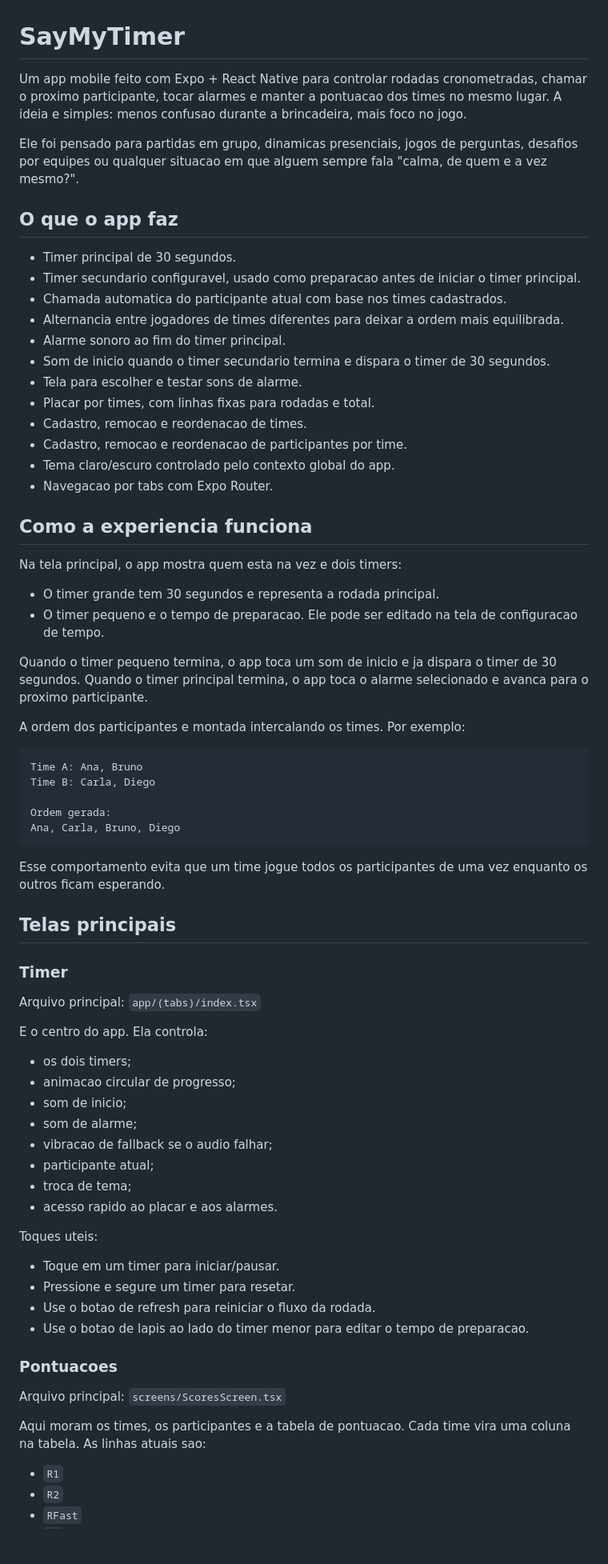
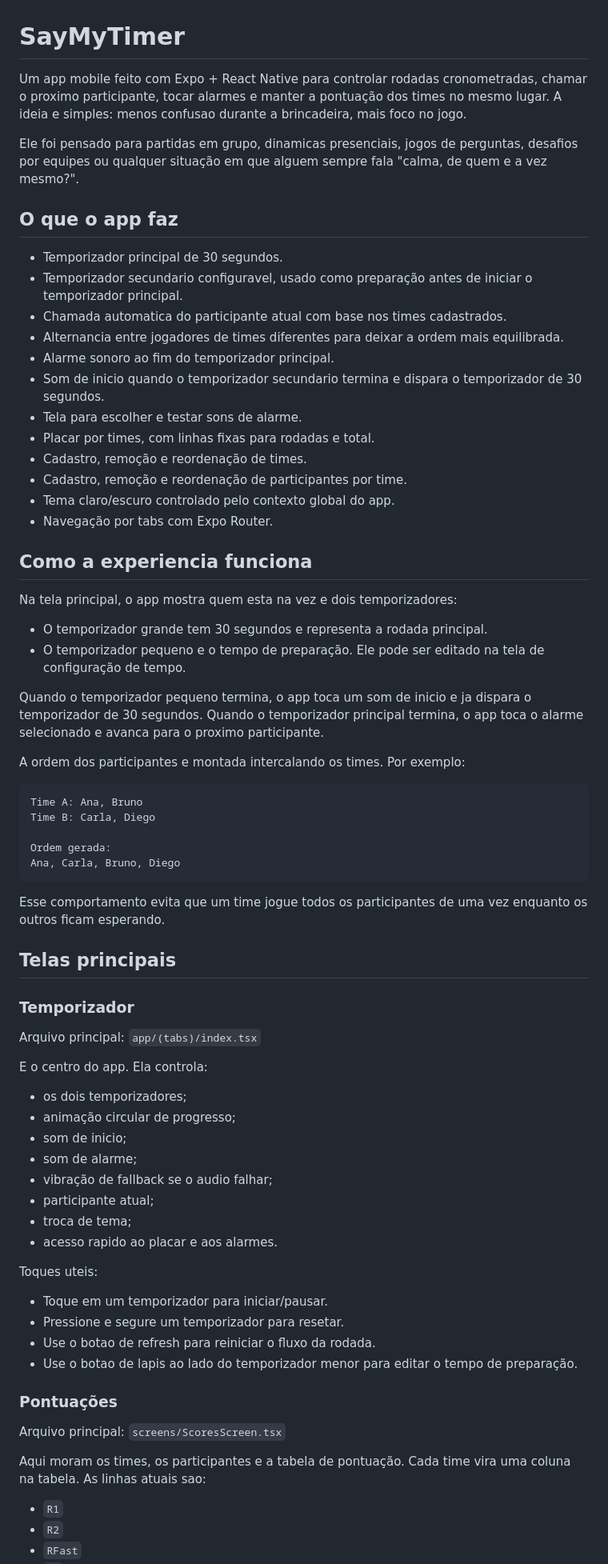
Before and after one commit to jeanferreira-es/say-my-timer, a Markdown page: README.md, the part around one of its changes. Shown at 80% size. GitHub-like rendering; blank space fills up the shorter version.

```diff
--- a/README.md
+++ b/README.md
@@ -1,32 +1,32 @@
 # SayMyTimer
 
-Um app mobile feito com Expo + React Native para controlar rodadas cronometradas, chamar o proximo participante, tocar alarmes e manter a pontuacao dos times no mesmo lugar. A ideia e simples: menos confusao durante a brincadeira, mais foco no jogo.
+Um app mobile feito com Expo + React Native para controlar rodadas cronometradas, chamar o proximo participante, tocar alarmes e manter a pontuação dos times no mesmo lugar. A ideia e simples: menos confusao durante a brincadeira, mais foco no jogo.
 
-Ele foi pensado para partidas em grupo, dinamicas presenciais, jogos de perguntas, desafios por equipes ou qualquer situacao em que alguem sempre fala "calma, de quem e a vez mesmo?".
+Ele foi pensado para partidas em grupo, dinamicas presenciais, jogos de perguntas, desafios por equipes ou qualquer situação em que alguem sempre fala "calma, de quem e a vez mesmo?".
 
 ## O que o app faz
 
-- Timer principal de 30 segundos.
-- Timer secundario configuravel, usado como preparacao antes de iniciar o timer principal.
+- Temporizador principal de 30 segundos.
+- Temporizador secundario configuravel, usado como preparação antes de iniciar o temporizador principal.
 - Chamada automatica do participante atual com base nos times cadastrados.
 - Alternancia entre jogadores de times diferentes para deixar a ordem mais equilibrada.
-- Alarme sonoro ao fim do timer principal.
-- Som de inicio quando o timer secundario termina e dispara o timer de 30 segundos.
+- Alarme sonoro ao fim do temporizador principal.
+- Som de inicio quando o temporizador secundario termina e dispara o temporizador de 30 segundos.
 - Tela para escolher e testar sons de alarme.
 - Placar por times, com linhas fixas para rodadas e total.
-- Cadastro, remocao e reordenacao de times.
-- Cadastro, remocao e reordenacao de participantes por time.
+- Cadastro, remoção e reordenação de times.
+- Cadastro, remoção e reordenação de participantes por time.
 - Tema claro/escuro controlado pelo contexto global do app.
-- Navegacao por tabs com Expo Router.
+- Navegação por tabs com Expo Router.
 
 ## Como a experiencia funciona
 
-Na tela principal, o app mostra quem esta na vez e dois timers:
+Na tela principal, o app mostra quem esta na vez e dois temporizadores:
 
-- O timer grande tem 30 segundos e representa a rodada principal.
-- O timer pequeno e o tempo de preparacao. Ele pode ser editado na tela de configuracao de tempo.
+- O temporizador grande tem 30 segundos e representa a rodada principal.
+- O temporizador pequeno e o tempo de preparação. Ele pode ser editado na tela de configuração de tempo.
 
-Quando o timer pequeno termina, o app toca um som de inicio e ja dispara o timer de 30 segundos. Quando o timer principal termina, o app toca o alarme selecionado e avanca para o proximo participante.
+Quando o temporizador pequeno termina, o app toca um som de inicio e ja dispara o temporizador de 30 segundos. Quando o temporizador principal termina, o app toca o alarme selecionado e avanca para o proximo participante.
 
 A ordem dos participantes e montada intercalando os times. Por exemplo:
 
@@ -42,33 +42,33 @@ Esse comportamento evita que um time jogue todos os participantes de uma vez enq
 
 ## Telas principais
 
-### Timer
+### Temporizador
 
 Arquivo principal: `app/(tabs)/index.tsx`
 
 E o centro do app. Ela controla:
 
-- os dois timers;
-- animacao circular de progresso;
+- os dois temporizadores;
+- animação circular de progresso;
 - som de inicio;
 - som de alarme;
-- vibracao de fallback se o audio falhar;
+- vibração de fallback se o audio falhar;
 - participante atual;
 - troca de tema;
 - acesso rapido ao placar e aos alarmes.
 
 Toques uteis:
 
-- Toque em um timer para iniciar/pausar.
-- Pressione e segure um timer para resetar.
+- Toque em um temporizador para iniciar/pausar.
+- Pressione e segure um temporizador para resetar.
 - Use o botao de refresh para reiniciar o fluxo da rodada.
-- Use o botao de lapis ao lado do timer menor para editar o tempo de preparacao.
+- Use o botao de lapis ao lado do temporizador menor para editar o tempo de preparação.
 
-### Pontuacoes
+### Pontuações
 
 Arquivo principal: `screens/ScoresScreen.tsx`
 
-Aqui moram os times, os participantes e a tabela de pontuacao. Cada time vira uma coluna na tabela. As linhas atuais sao:
+Aqui moram os times, os participantes e a tabela de pontuação. Cada time vira uma coluna na tabela. As linhas atuais sao:
 
 - `R1`
 - `R2`
```
Also changed, not shown: other parts of README.md (+21 -21 lines).
